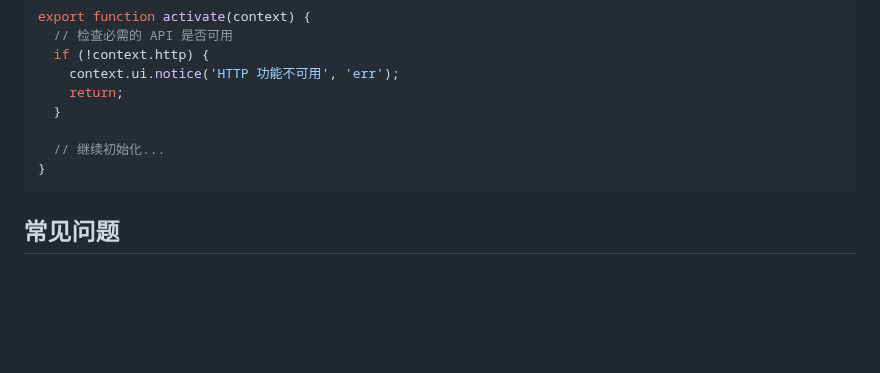
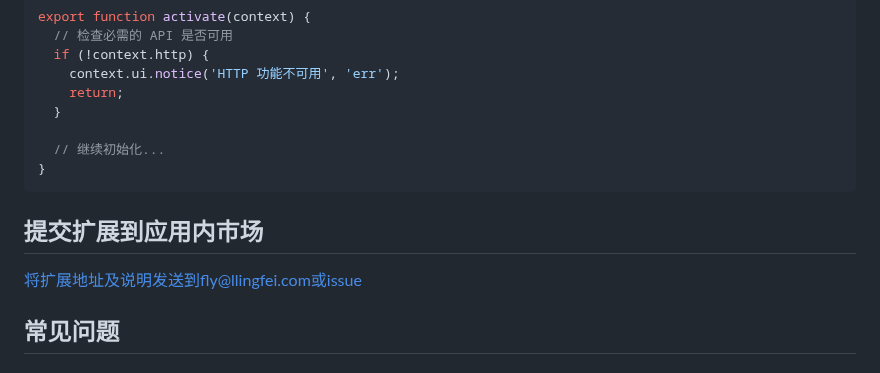
Before and after one commit to flyhunterl/flymd, a Markdown page: plugin.md, the part around the change. Drawn GitHub-style; blank space fills up the shorter version.

````diff
--- a/plugin.md
+++ b/plugin.md
@@ -615,6 +615,12 @@ export function activate(context) {
 }
 ```
 
+## 提交扩展到应用内市场
+
+将扩展地址及说明发送到fly@llingfei.com或issue
+
+
+
 ## 常见问题
 
 ### Q: 如何调试插件？
````
